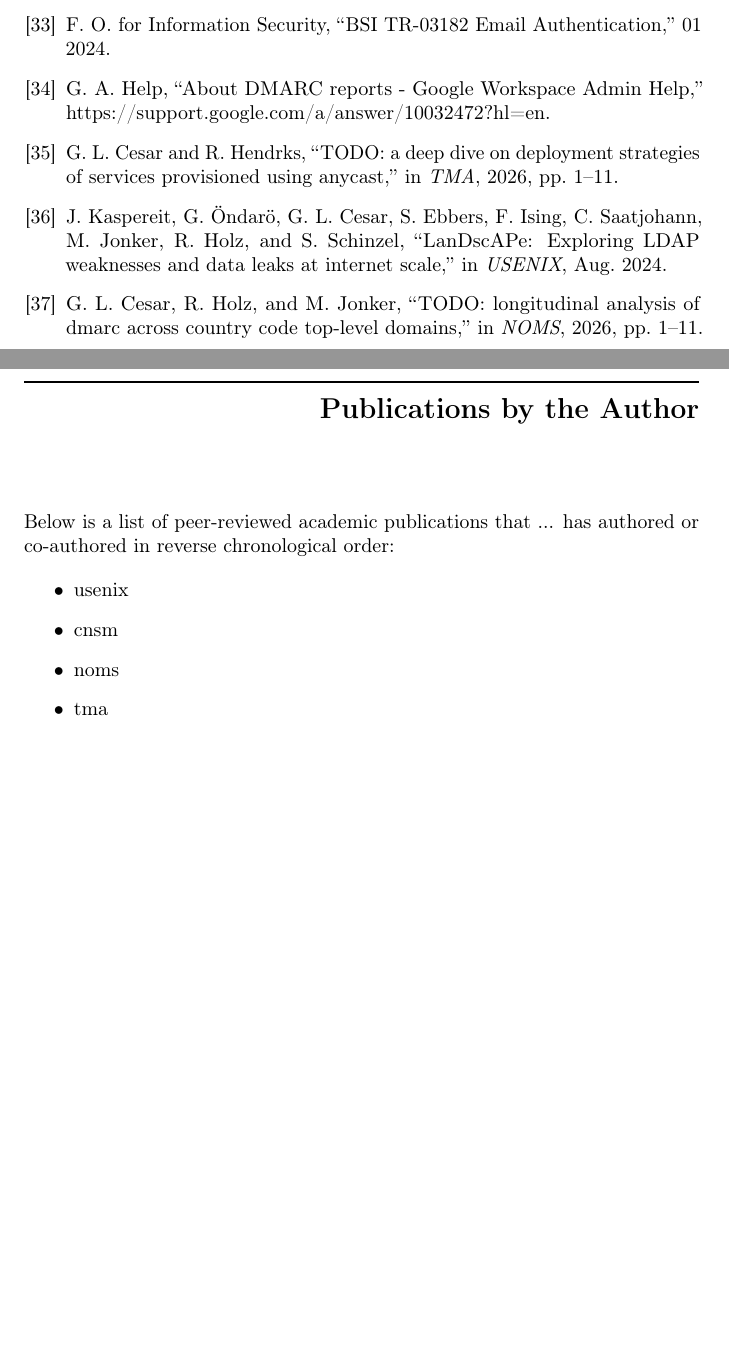
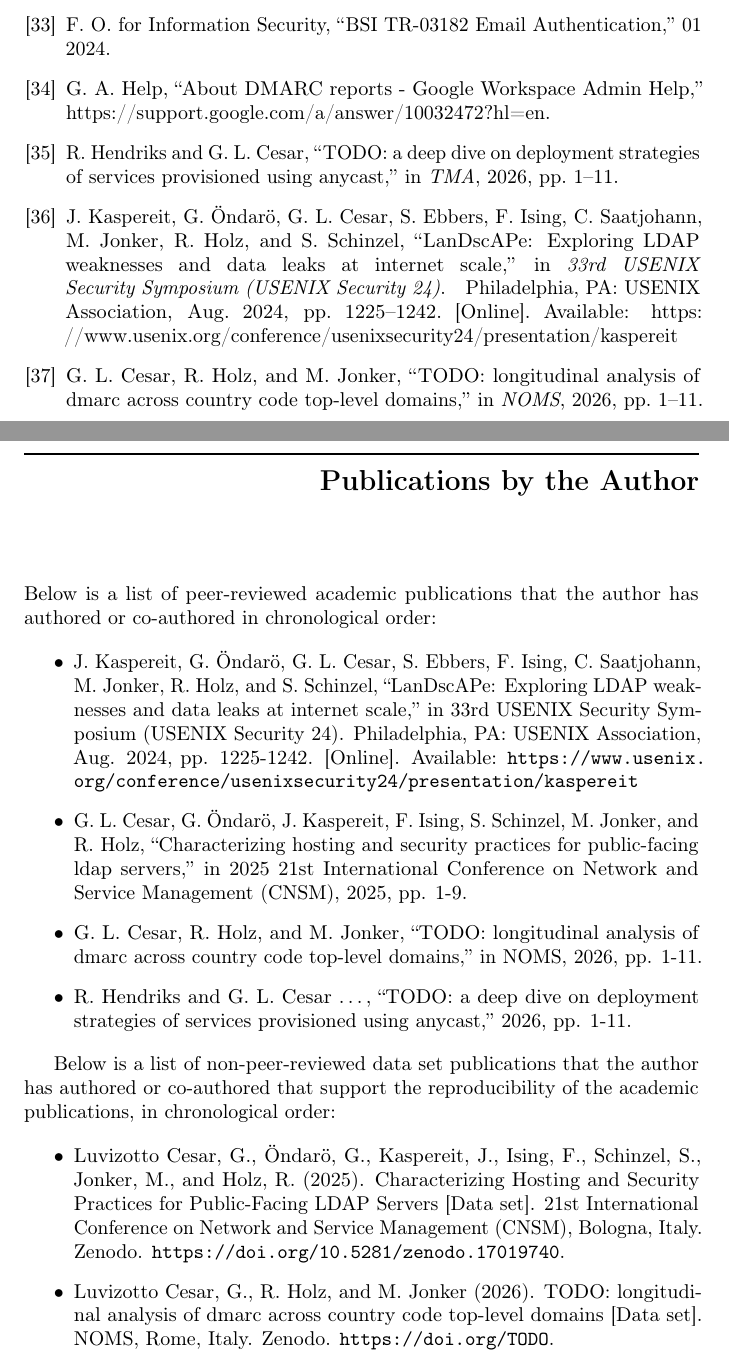
Before and after one commit to gustavoluvizotto/thesis, a LaTeX thesis (main.tex, which reads bibliography.bib, sections/publications.tex): two parts of pages 34 and 35 of 35, joined at a grey line, cut so that both start at the same text, the shorter picture padded with empty space. Compiled offline with pdfLaTeX.

Commit message:
fix small things

```diff
--- a/bibliography.bib
+++ b/bibliography.bib
@@ -34,7 +34,7 @@
 }
 
 @INPROCEEDINGS{gustavo-anycast,
-  author={Cesar, Gustavo Luvizotto and Hendrks, Remi},
+  author={Hendriks, Remi and Cesar, Gustavo Luvizotto},
   booktitle={TMA},
   title={{TODO:} A Deep Dive on Deployment Strategies of Services Provisioned using Anycast},
   year={2026},
--- a/sections/publications.tex
+++ b/sections/publications.tex
@@ -1,15 +1,25 @@
 \chapter*{Publications by the Author}
 \label{sec:publications}
 
-Below is a list of peer-reviewed academic publications that ... has authored or co-authored in reverse chronological order:
+Below is a list of peer-reviewed academic publications that the author has authored or co-authored in chronological order:
 
 \begin{itemize}
-    \item usenix
+    \item J. Kaspereit, G. Öndarö, G. L. Cesar, S. Ebbers, F. Ising, C. Saatjohann, M. Jonker, R. Holz, and S. Schinzel, ``LanDscAPe: Exploring LDAP weaknesses and data leaks at internet scale,'' in 33rd USENIX Security Symposium (USENIX Security 24). Philadelphia, PA: USENIX Association, Aug. 2024, pp. 1225-1242. [Online]. Available: \url{https://www.usenix.org/conference/usenixsecurity24/presentation/kaspereit}
 
-    \item cnsm
+    \item G. L. Cesar, G. Öndarö, J. Kaspereit, F. Ising, S. Schinzel, M. Jonker, and R. Holz, ``Characterizing hosting and security practices for public-facing ldap servers,'' in 2025 21st International Conference on Network and Service Management (CNSM), 2025, pp. 1-9.
 
-    \item noms
+    \item G. L. Cesar, R. Holz, and M. Jonker, ``TODO: longitudinal analysis of dmarc across country code top-level domains,'' in NOMS, 2026, pp. 1-11.
 
-    \item tma
+    \item R. Hendriks and G. L. Cesar \ldots , ``TODO: a deep dive on deployment strategies of services provisioned using anycast,'' 2026, pp. 1-11.
 
 \end{itemize}
+
+Below is a list of non-peer-reviewed \dataset publications that the author has authored or co-authored that support the reproducibility of the academic publications, in chronological order:
+
+\begin{itemize}
+    \item Luvizotto Cesar, G., Öndarö, G., Kaspereit, J., Ising, F., Schinzel, S., Jonker, M., and Holz, R. (2025). Characterizing Hosting and Security Practices for Public-Facing LDAP Servers [Data set]. 21st International Conference on Network and Service Management (CNSM), Bologna, Italy. Zenodo. \url{https://doi.org/10.5281/zenodo.17019740}.
+
+    \item Luvizotto Cesar, G., R. Holz, and M. Jonker (2026). TODO: longitudinal analysis of dmarc across country code top-level domains [Data set]. NOMS, Rome, Italy. Zenodo. \url{https://doi.org/TODO}.
+
+    %\item Hendriks, R., and G. L. Cesar (2026). TODO: a deep dive on deployment strategies of services provisioned using anycast [Data set]. Place, Country. Zenodo. \url{https://doi.org/TODO}
+\end{itemize}
```
Also changed, not shown: sections/introduction.tex (+1 -1 lines), sections/ldap-2/references.bib (+11 -6 lines).
